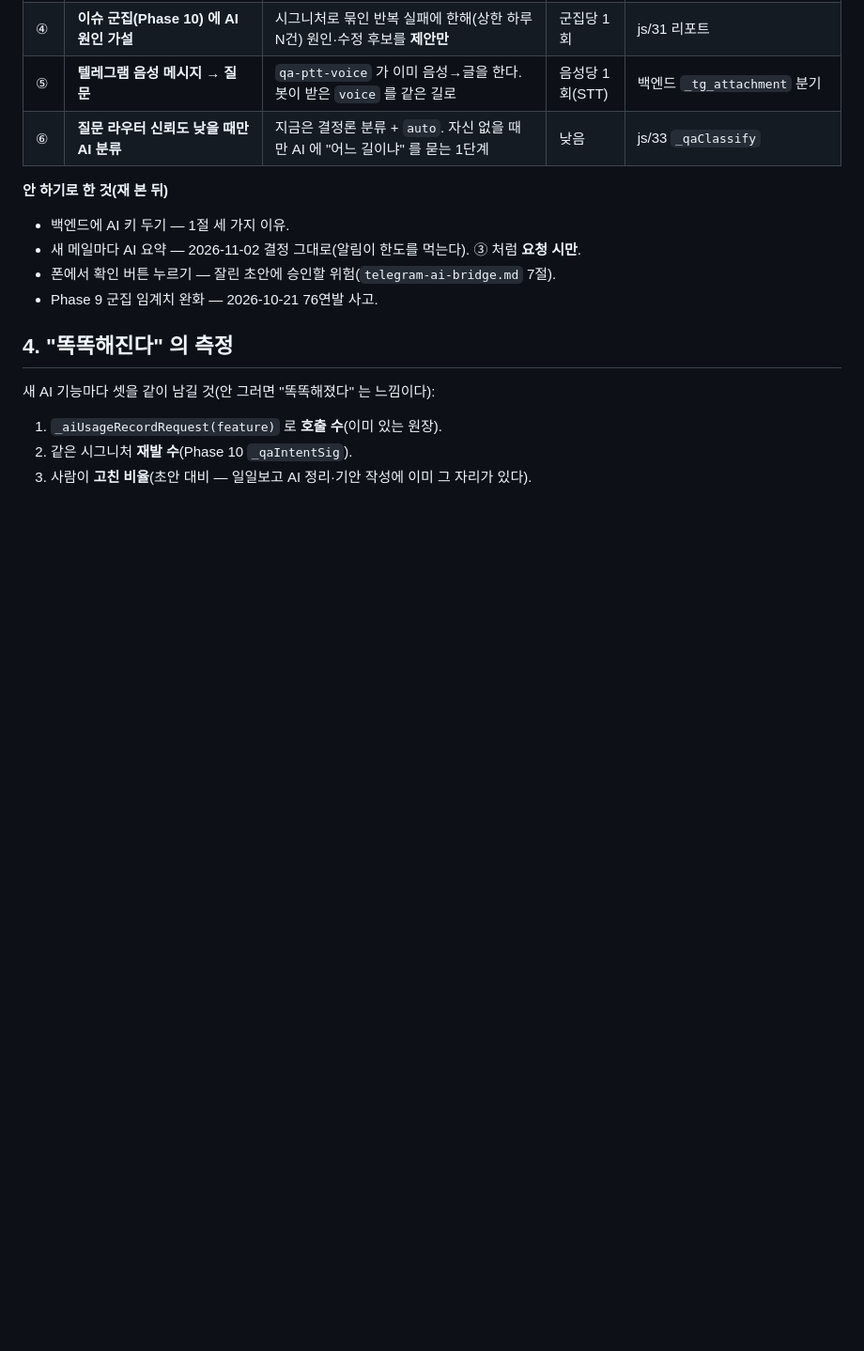
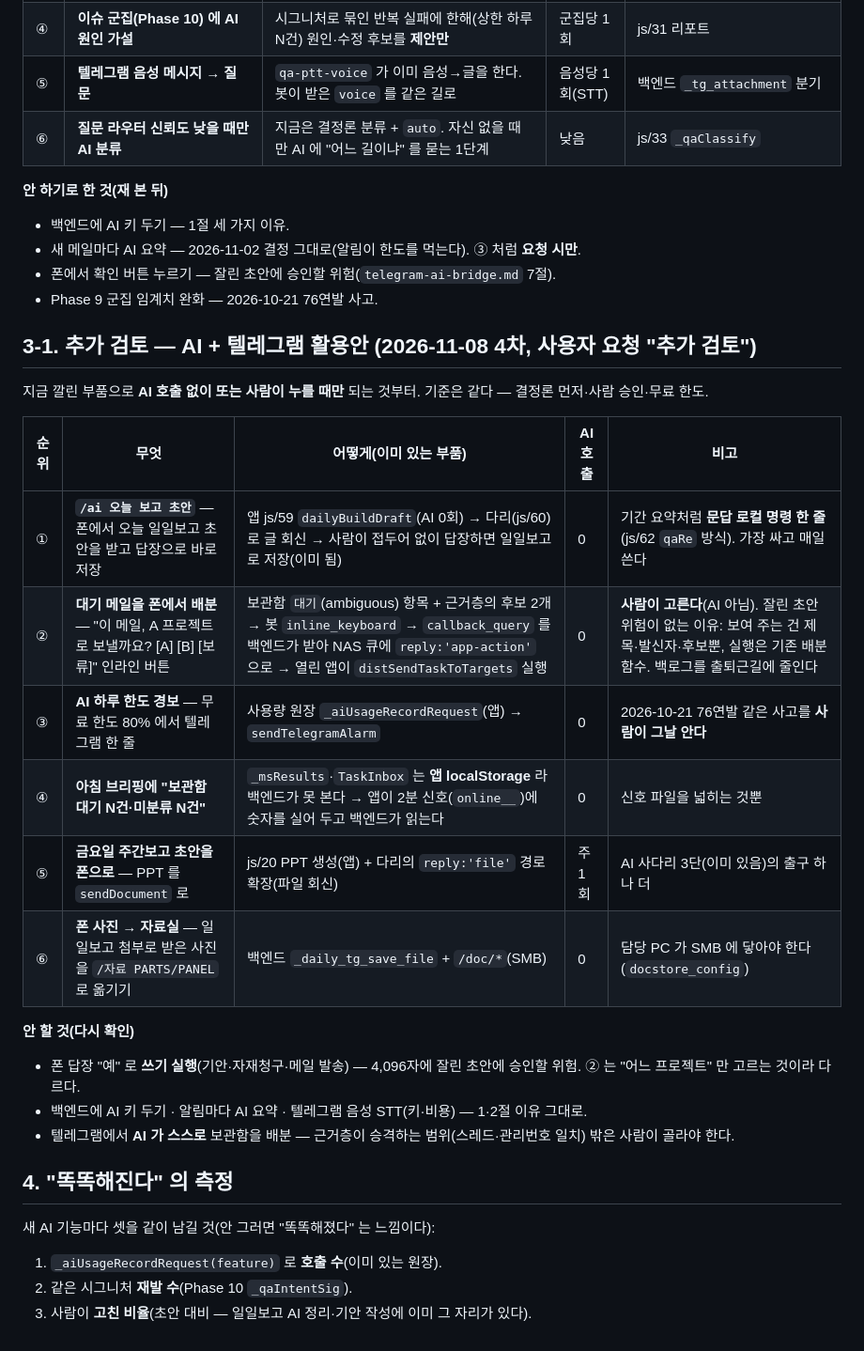
Before and after one commit to yhparkkortek/ganttchart, a Markdown page: docs/ai-expansion-review.md, the part around the change. Shown at 94% size. GitHub-like rendering; blank space fills up the shorter version.

Commit message:
docs(ai): AI + 텔레그램 추가 활용안 6건 순위표(부품·호출 수·안 할 것) — 2026-11-08 4차 검토
Co-Authored-By: Claude Fable 5.1 <noreply@anthropic.com>

```diff
--- a/docs/ai-expansion-review.md
+++ b/docs/ai-expansion-review.md
@@ -66,6 +66,24 @@
 - 폰에서 확인 버튼 누르기 — 잘린 초안에 승인할 위험(`telegram-ai-bridge.md` 7절).
 - Phase 9 군집 임계치 완화 — 2026-10-21 76연발 사고.
 
+## 3-1. 추가 검토 — AI + 텔레그램 활용안 (2026-11-08 4차, 사용자 요청 "추가 검토")
+
+지금 깔린 부품으로 **AI 호출 없이 또는 사람이 누를 때만** 되는 것부터. 기준은 같다 — 결정론 먼저·사람 승인·무료 한도.
+
+| 순위 | 무엇 | 어떻게(이미 있는 부품) | AI 호출 | 비고 |
+|---|---|---|---|---|
+| ① | **`/ai 오늘 보고 초안`** — 폰에서 오늘 일일보고 초안을 받고 답장으로 바로 저장 | 앱 js/59 `dailyBuildDraft`(AI 0회) → 다리(js/60)로 글 회신 → 사람이 접두어 없이 답장하면 일일보고로 저장(이미 됨) | 0 | 기간 요약처럼 **문답 로컬 명령 한 줄**(js/62 `qaRe` 방식). 가장 싸고 매일 쓴다 |
+| ② | **대기 메일을 폰에서 배분** — "이 메일, A 프로젝트로 보낼까요? [A] [B] [보류]" 인라인 버튼 | 보관함 `대기`(ambiguous) 항목 + 근거층의 후보 2개 → 봇 `inline_keyboard` → `callback_query` 를 백엔드가 받아 NAS 큐에 `reply:'app-action'` 으로 → 열린 앱이 `distSendTaskToTargets` 실행 | 0 | **사람이 고른다**(AI 아님). 잘린 초안 위험이 없는 이유: 보여 주는 건 제목·발신자·후보뿐, 실행은 기존 배분 함수. 백로그를 출퇴근길에 줄인다 |
+| ③ | **AI 하루 한도 경보** — 무료 한도 80% 에서 텔레그램 한 줄 | 사용량 원장 `_aiUsageRecordRequest`(앱) → `sendTelegramAlarm` | 0 | 2026-10-21 76연발 같은 사고를 **사람이 그날 안다** |
+| ④ | **아침 브리핑에 "보관함 대기 N건·미분류 N건"** | `_msResults`·`TaskInbox` 는 **앱 localStorage** 라 백엔드가 못 본다 → 앱이 2분 신호(`online__`)에 숫자를 실어 두고 백엔드가 읽는다 | 0 | 신호 파일을 넓히는 것뿐 |
+| ⑤ | **금요일 주간보고 초안을 폰으로** — PPT 를 `sendDocument` 로 | js/20 PPT 생성(앱) + 다리의 `reply:'file'` 경로 확장(파일 회신) | 주 1회 | AI 사다리 3단(이미 있음)의 출구 하나 더 |
+| ⑥ | **폰 사진 → 자료실** — 일일보고 첨부로 받은 사진을 `/자료 PARTS/PANEL` 로 옮기기 | 백엔드 `_daily_tg_save_file` + `/doc/*`(SMB) | 0 | 담당 PC 가 SMB 에 닿아야 한다(`docstore_config`) |
+
+**안 할 것(다시 확인)**
+- 폰 답장 "예" 로 **쓰기 실행**(기안·자재청구·메일 발송) — 4,096자에 잘린 초안에 승인할 위험. ② 는 "어느 프로젝트" 만 고르는 것이라 다르다.
+- 백엔드에 AI 키 두기 · 알림마다 AI 요약 · 텔레그램 음성 STT(키·비용) — 1·2절 이유 그대로.
+- 텔레그램에서 **AI 가 스스로** 보관함을 배분 — 근거층이 승격하는 범위(스레드·관리번호 일치) 밖은 사람이 골라야 한다.
+
 ## 4. "똑똑해진다" 의 측정
 
 새 AI 기능마다 셋을 같이 남길 것(안 그러면 "똑똑해졌다" 는 느낌이다):
```
